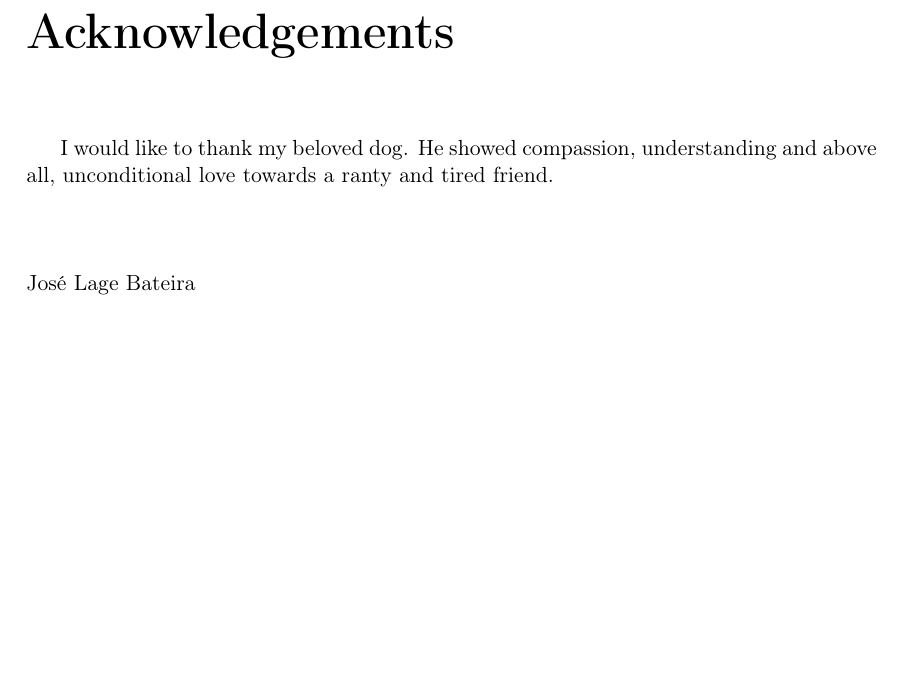
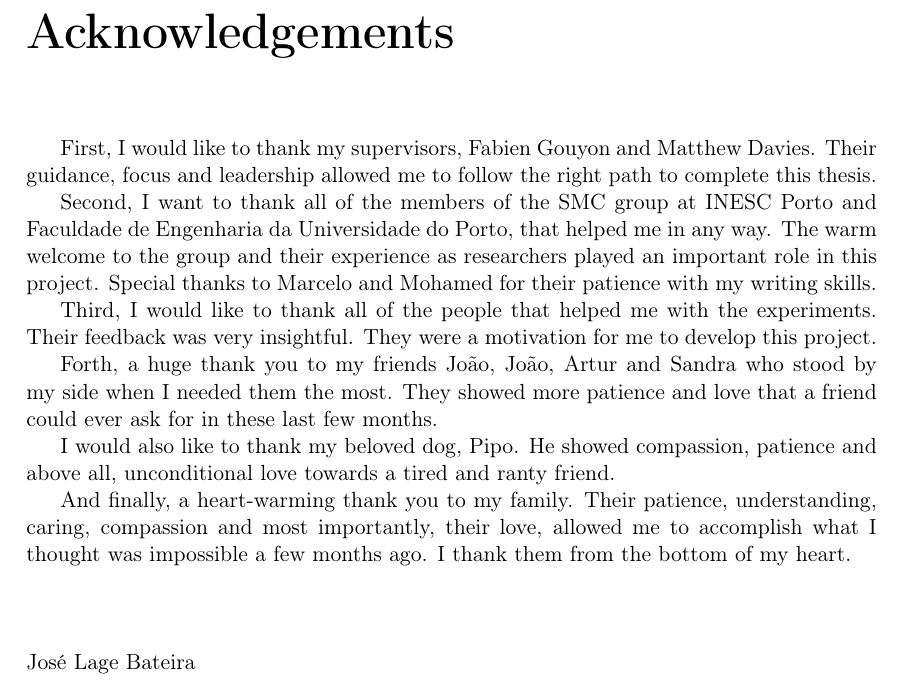
Before and after one commit to zebateira/rama-spotify, a LaTeX thesis (deliverables/report/report.tex, which reads deliverables/report/prolog/acknows.tex): part of page 9 of 70, cut so that both start at the same text, the shorter picture padded with empty space. Compiled offline with pdfLaTeX.

Commit message:
acknowledgements added.

```diff
--- a/deliverables/report/prolog/acknows.tex
+++ b/deliverables/report/prolog/acknows.tex
@@ -3,7 +3,26 @@
 \chapter*{Acknowledgements}
 %\addcontentsline{toc}{chapter}{Agradecimentos}
 
-I would like to thank my beloved dog. He showed compassion, understanding and above all, unconditional love towards a ranty and tired friend.
+First, I would like to thank my supervisors, Fabien Gouyon and Matthew Davies.
+Their guidance, focus and leadership allowed me to follow the right path to complete this thesis.
+
+Second, I want to thank all of the members of the SMC group at INESC Porto and Faculdade de Engenharia da Universidade do Porto, that helped me in any way.
+The warm welcome to the group and their experience as researchers played an important role in this project.
+Special thanks to Marcelo and Mohamed for their patience with my writing skills.
+
+Third, I would like to thank all of the people that helped me with the experiments.
+Their feedback was very insightful.
+They were a motivation for me to develop this project.
+
+Forth, a huge thank you to my friends João, João, Artur and Sandra who stood by my side when I needed them the most.
+They showed more patience and love that a friend could ever ask for in these last few months.
+
+I would also like to thank my beloved dog, Pipo. He showed compassion, patience and above all, unconditional love towards a tired and ranty friend.
+
+And finally, a heart-warming thank you to my family.
+Their patience, understanding, caring, compassion and most importantly, their love, allowed me to accomplish what I thought was impossible a few months ago.
+I thank them from the bottom of my heart.
+
 
 \vspace{10mm}
 \flushleft{José Lage Bateira}
```
Also changed, not shown: deliverables/report/report.pdf.
